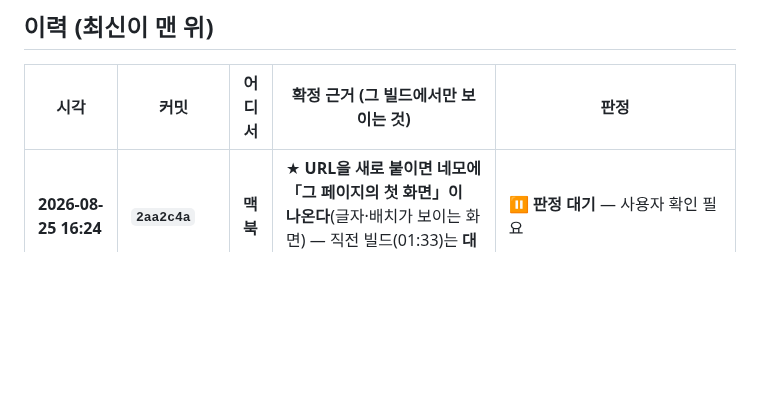
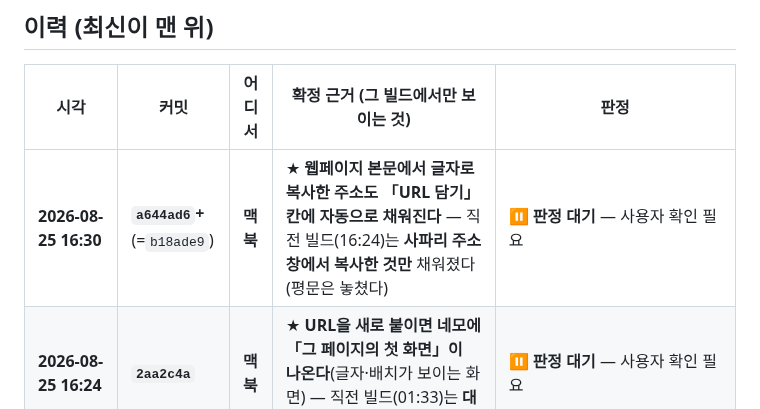
Before and after one commit to eswi/SecondBrain, a Markdown page: docs/install-log.md, the part around the change. Rendered like a GitHub page; blank space fills up the shorter version.

Commit message:
docs(설치): 16:30 빌드 — 평문 주소도 자동 채움 (판정 대기)
Co-Authored-By: Claude Opus 5 (1M context) <noreply@anthropic.com>

```diff
--- a/docs/install-log.md
+++ b/docs/install-log.md
@@ -33,6 +33,7 @@
 
 | 시각 | 커밋 | 어디서 | 확정 근거 (그 빌드에서만 보이는 것) | 판정 |
 |---|---|---|---|---|
+| **2026-08-25 16:30** | **`a644ad6`+**(=`b18ade9`) | **맥북** | ★ **웹페이지 본문에서 글자로 복사한 주소도 「URL 담기」 칸에 자동으로 채워진다** — 직전 빌드(16:24)는 **사파리 주소창에서 복사한 것만** 채워졌다(평문은 놓쳤다) | ⏸ **판정 대기** — 사용자 확인 필요 |
 | **2026-08-25 16:24** | **`2aa2c4a`** | **맥북** | ★ **URL을 새로 붙이면 네모에 「그 페이지의 첫 화면」이 나온다**(글자·배치가 보이는 화면) — 직전 빌드(01:33)는 **대표 그림이나 아이콘**이 나왔다 | ⏸ **판정 대기** — 사용자 확인 필요 |<br>⚠️ **설치가 두 번 실패했다**(14:31·14:34 — `Connection interrupted`). 폰이 잠겨 있으면 이렇게 끊긴다. **빌드는 14:31 것 그대로**이고(실행파일 시각으로 확인) 설치만 늦었다 |
 | **2026-08-25 01:33** | **`31b45b2`+**(=`a5d0c3d`) | **맥북** | ★ **목록의 X가 「빨간 동그라미 안의 검은 X」가 아니라 그냥 빨간 X다** · ★ **확인 화면이 「…기억에서 지웁니다」이고 버튼이 [지우기]다** — 직전 빌드(01:25)는 **「…뗍니다」 / [떼기]**였다 | ✅ **둘 다 통과** — 사용자: *"1 2 확인됨"*(2026-08-25 · 이 세션의 마지막 판정) |
 | **2026-08-25 01:25** | **`e625345`+**(=`836ae9c`) | **맥북** | ★ **목록의 줄마다 오른쪽 끝에 빨간 X가 있다** — 직전 빌드(01:12)에는 **없었다** · 누르면 **「이 URL을 기억에서 뗍니다. 되돌릴 수 없어요.」**가 뜨고 [떼기]를 누르면 그 URL이 사라진다 | ✅ **넷 다 통과** — 사용자: *"1 2 3 4 모두 확인됨"*. ⚠️ **함께 온 요구 둘: 「떼기」→「지우기」 · 빨간 원+검은 X → 그냥 빨간 X** → 다음 줄에서 바꿨다 |<br>⚠️ 첫 설치 시도가 **통로 시간초과로 실패**했다(`App installed` 줄이 없어서 바로 알았다) — 두 번째에 됐다 |
```
